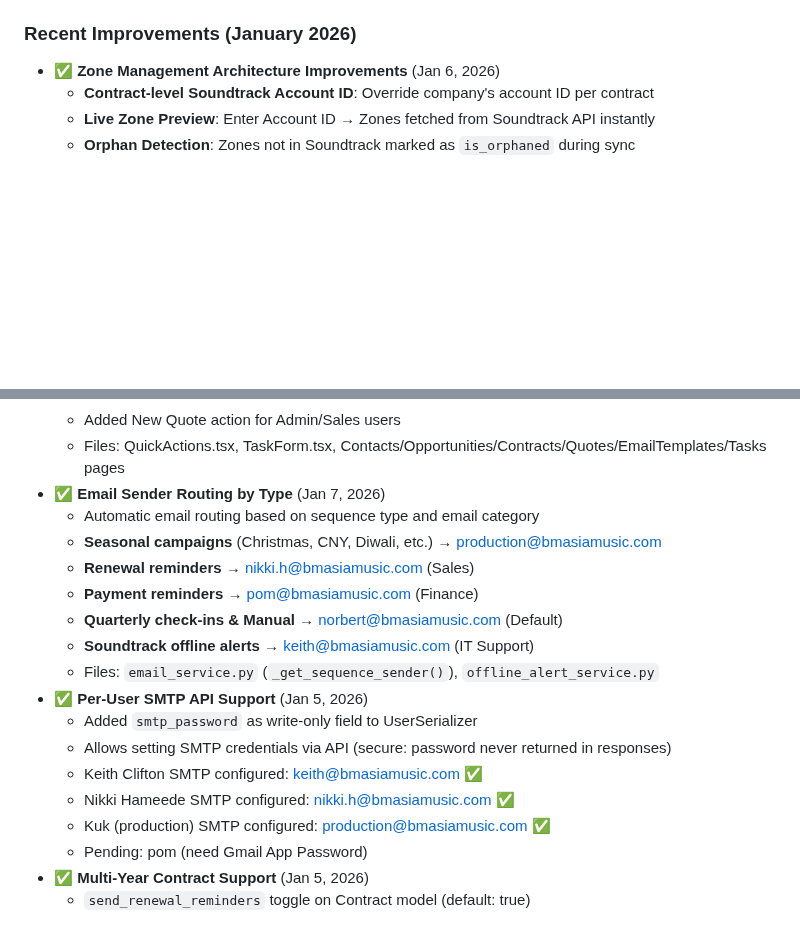
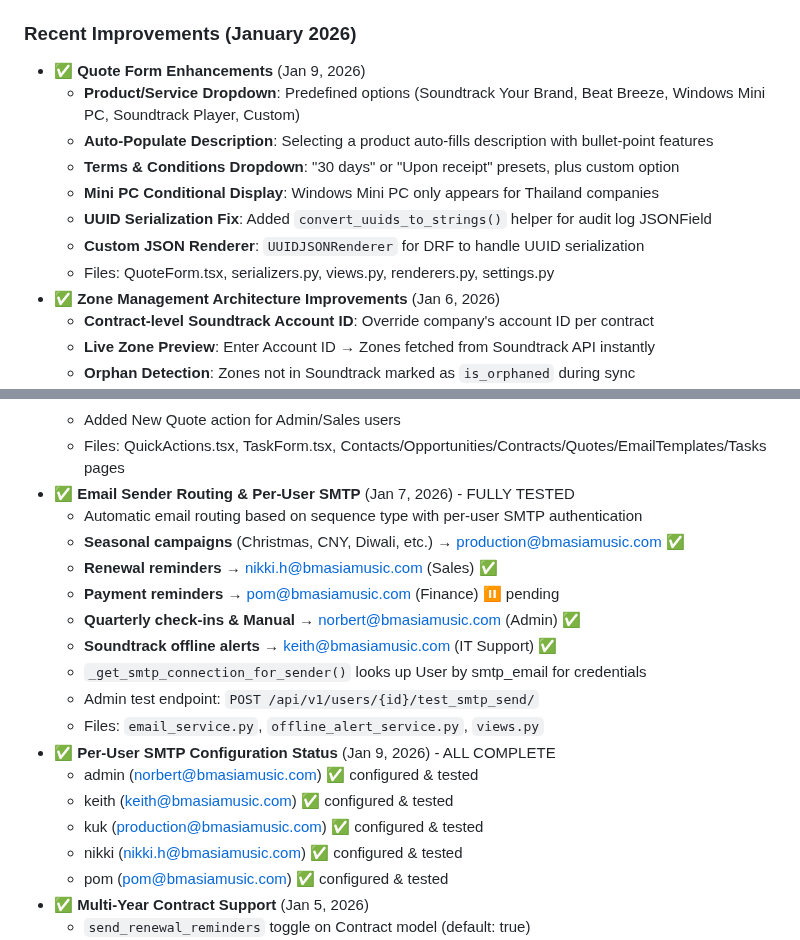
Before and after one commit to brightears/bmasia-crm, a Markdown page: CLAUDE.md, 2 parts joined by grey strips. Rendered like a GitHub page; blank space fills up the shorter version.

Commit message:
Docs: Update CLAUDE.md with Quote Form enhancements and Pom SMTP
- Added Quote Form enhancements (Jan 9, 2026):
  - Product/Service dropdown with auto-populate descriptions
  - Terms & Conditions dropdown presets
  - Mini PC conditional display for Thailand
  - UUID serialization fixes

- Updated Per-User SMTP Status:
  - All 5 team members now configured & tested
  - pom@bmasiamusic.com SMTP now active

🤖 Generated with [Claude Code](https://claude.com/claude-code)

Co-Authored-By: Claude Opus 4.5 <noreply@anthropic.com>

```diff
--- a/CLAUDE.md
+++ b/CLAUDE.md
@@ -536,6 +536,14 @@ npm run build  # Production build
 - ✅ **Zone Status Dashboard** - Real-time Soundtrack zone monitoring (`/zones`)
 
 ### Recent Improvements (January 2026)
+- ✅ **Quote Form Enhancements** (Jan 9, 2026)
+  - **Product/Service Dropdown**: Predefined options (Soundtrack Your Brand, Beat Breeze, Windows Mini PC, Soundtrack Player, Custom)
+  - **Auto-Populate Description**: Selecting a product auto-fills description with bullet-point features
+  - **Terms & Conditions Dropdown**: "30 days" or "Upon receipt" presets, plus custom option
+  - **Mini PC Conditional Display**: Windows Mini PC only appears for Thailand companies
+  - **UUID Serialization Fix**: Added `convert_uuids_to_strings()` helper for audit log JSONField
+  - **Custom JSON Renderer**: `UUIDJSONRenderer` for DRF to handle UUID serialization
+  - Files: QuoteForm.tsx, serializers.py, views.py, renderers.py, settings.py
 - ✅ **Zone Management Architecture Improvements** (Jan 6, 2026)
   - **Contract-level Soundtrack Account ID**: Override company's account ID per contract
   - **Live Zone Preview**: Enter Account ID → Zones fetched from Soundtrack API instantly
@@ -572,21 +580,22 @@ npm run build  # Production build
   - Added Call/Event task types for Quick Call and Schedule Event actions
   - Added New Quote action for Admin/Sales users
   - Files: QuickActions.tsx, TaskForm.tsx, Contacts/Opportunities/Contracts/Quotes/EmailTemplates/Tasks pages
-- ✅ **Email Sender Routing by Type** (Jan 7, 2026)
-  - Automatic email routing based on sequence type and email category
-  - **Seasonal campaigns** (Christmas, CNY, Diwali, etc.) → production@bmasiamusic.com
-  - **Renewal reminders** → nikki.h@bmasiamusic.com (Sales)
-  - **Payment reminders** → pom@bmasiamusic.com (Finance)
-  - **Quarterly check-ins & Manual** → norbert@bmasiamusic.com (Default)
-  - **Soundtrack offline alerts** → keith@bmasiamusic.com (IT Support)
-  - Files: `email_service.py` (`_get_sequence_sender()`), `offline_alert_service.py`
-- ✅ **Per-User SMTP API Support** (Jan 5, 2026)
-  - Added `smtp_password` as write-only field to UserSerializer
-  - Allows setting SMTP credentials via API (secure: password never returned in responses)
-  - Keith Clifton SMTP configured: keith@bmasiamusic.com ✅
-  - Nikki Hameede SMTP configured: nikki.h@bmasiamusic.com ✅
-  - Kuk (production) SMTP configured: production@bmasiamusic.com ✅
-  - Pending: pom (need Gmail App Password)
+- ✅ **Email Sender Routing & Per-User SMTP** (Jan 7, 2026) - FULLY TESTED
+  - Automatic email routing based on sequence type with per-user SMTP authentication
+  - **Seasonal campaigns** (Christmas, CNY, Diwali, etc.) → production@bmasiamusic.com ✅
+  - **Renewal reminders** → nikki.h@bmasiamusic.com (Sales) ✅
+  - **Payment reminders** → pom@bmasiamusic.com (Finance) ⏸️ pending
+  - **Quarterly check-ins & Manual** → norbert@bmasiamusic.com (Admin) ✅
+  - **Soundtrack offline alerts** → keith@bmasiamusic.com (IT Support) ✅
+  - `_get_smtp_connection_for_sender()` looks up User by smtp_email for credentials
+  - Admin test endpoint: `POST /api/v1/users/{id}/test_smtp_send/`
+  - Files: `email_service.py`, `offline_alert_service.py`, `views.py`
+- ✅ **Per-User SMTP Configuration Status** (Jan 9, 2026) - ALL COMPLETE
+  - admin (norbert@bmasiamusic.com) ✅ configured & tested
+  - keith (keith@bmasiamusic.com) ✅ configured & tested
+  - kuk (production@bmasiamusic.com) ✅ configured & tested
+  - nikki (nikki.h@bmasiamusic.com) ✅ configured & tested
+  - pom (pom@bmasiamusic.com) ✅ configured & tested
 - ✅ **Multi-Year Contract Support** (Jan 5, 2026)
   - `send_renewal_reminders` toggle on Contract model (default: true)
   - Checkbox in ContractForm under "Contract Period" section
```
